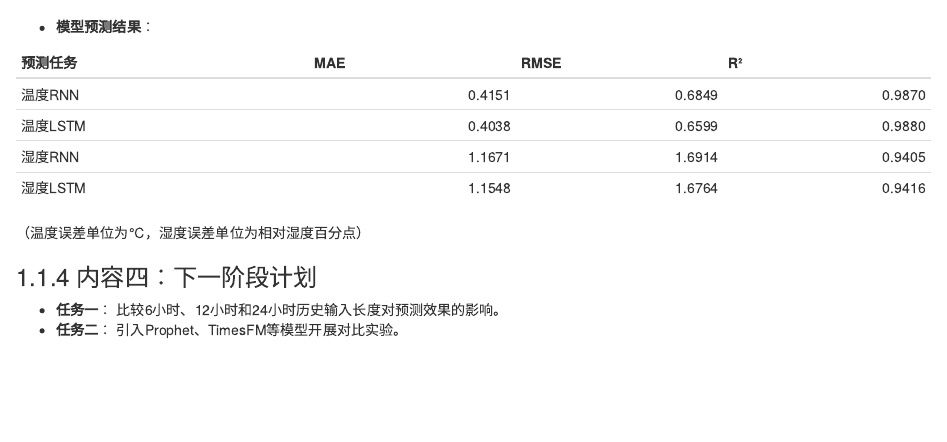
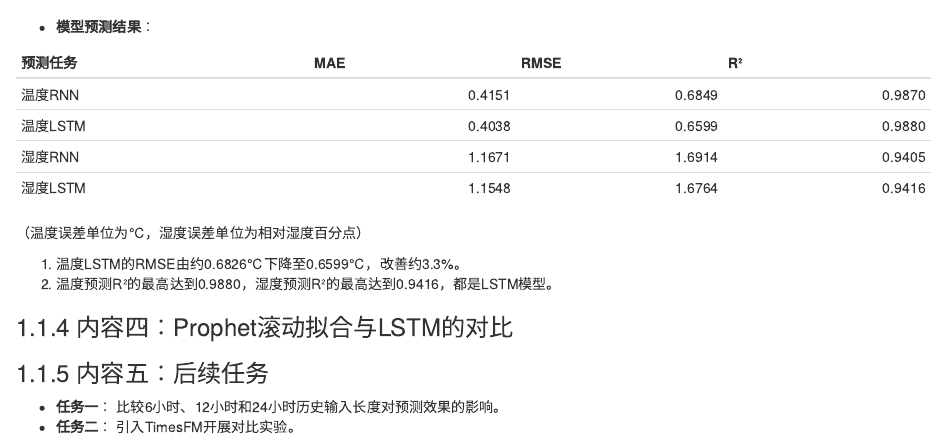
Before and after one commit to xxxxxxy627-dotcom/my-book, an R Markdown document (03-会议总结.Rmd): the page in a window 1100 px wide, from 6140 px down. Rendered offline with R 4.5, knitr and Pandoc, with nearby package versions; drawn as R Markdown's standard HTML page in place of the format the file asks for.

Commit message:
Update 03-会议总结.Rmd

```diff
--- a/03-会议总结.Rmd
+++ b/03-会议总结.Rmd
@@ -179,7 +179,14 @@ print("\n全部处理完成！")
 
 （温度误差单位为℃，湿度误差单位为相对湿度百分点）
 
-### 内容四：下一阶段计划
+1. 温度LSTM的RMSE由约0.6826℃下降至0.6599℃，改善约3.3%。
+2. 温度预测R²的最高达到0.9880，湿度预测R²的最高达到0.9416，都是LSTM模型。
+
+### 内容四：Prophet滚动拟合与LSTM的对比
+
+
+
+### 内容五：后续任务
 
 - **任务一**： 比较6小时、12小时和24小时历史输入长度对预测效果的影响。
-- **任务二**： 引入Prophet、TimesFM等模型开展对比实验。
+- **任务二**： 引入TimesFM开展对比实验。
```
